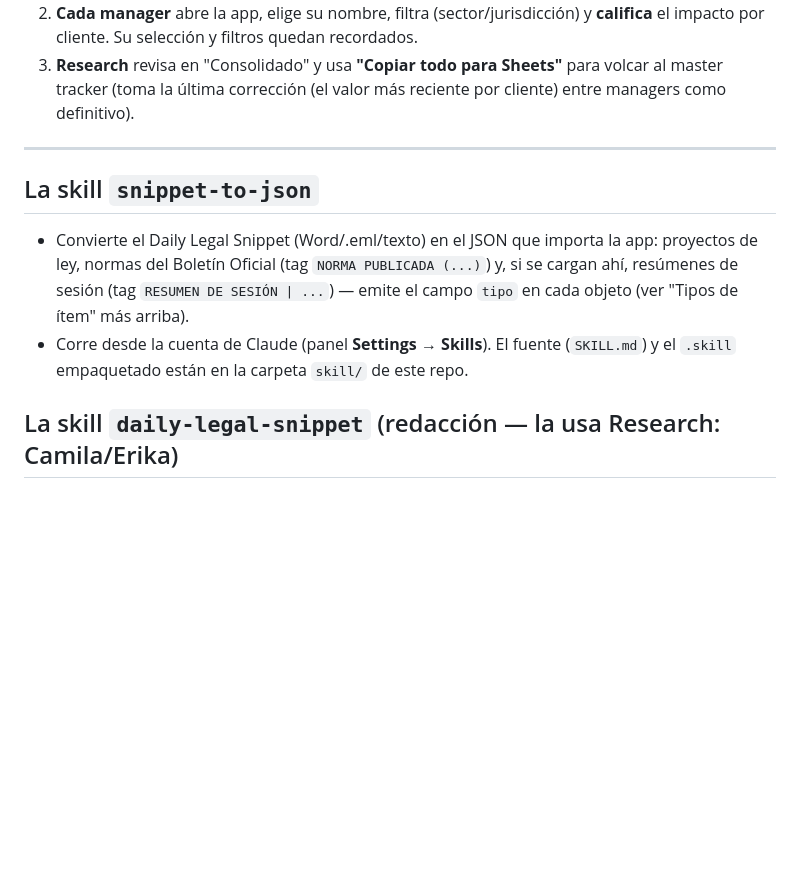
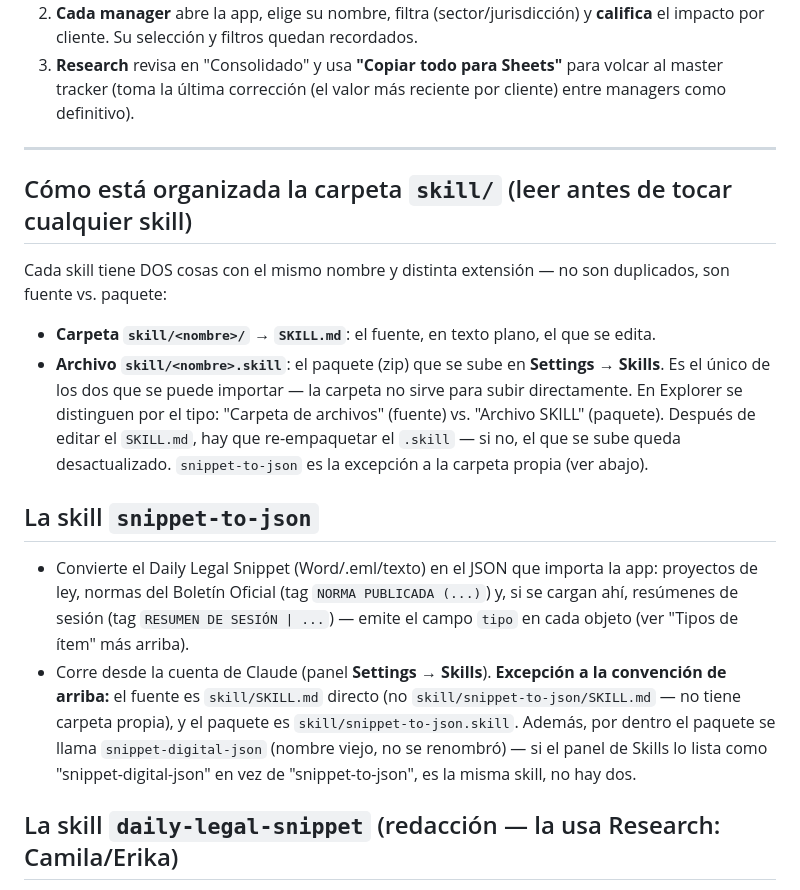
Before and after one commit to Quipu-Advisors/Snippet-digital, a Markdown page: CLAUDE.md, the part around the change. Rendered like a GitHub page; blank space fills up the shorter version.

Commit message:
CLAUDE.md: documentar la convencion carpeta-fuente vs .skill-empaquetado
Aclara que carpeta y .skill con el mismo nombre no son duplicados (fuente
vs paquete a subir), y marca la excepcion de snippet-to-json (sin carpeta
propia, y su paquete se llama snippet-digital-json por dentro).

Co-Authored-By: Claude Fable 5 <noreply@anthropic.com>

```diff
--- a/CLAUDE.md
+++ b/CLAUDE.md
@@ -161,14 +161,28 @@ Notas:
 
 ---
 
+## Cómo está organizada la carpeta `skill/` (leer antes de tocar cualquier skill)
+
+Cada skill tiene DOS cosas con el mismo nombre y distinta extensión — no son duplicados, son
+fuente vs. paquete:
+- **Carpeta `skill/<nombre>/` → `SKILL.md`**: el fuente, en texto plano, el que se edita.
+- **Archivo `skill/<nombre>.skill`**: el paquete (zip) que se sube en **Settings → Skills**. Es
+  el único de los dos que se puede importar — la carpeta no sirve para subir directamente.
+En Explorer se distinguen por el tipo: "Carpeta de archivos" (fuente) vs. "Archivo SKILL" (paquete).
+Después de editar el `SKILL.md`, hay que re-empaquetar el `.skill` — si no, el que se sube queda
+desactualizado. `snippet-to-json` es la excepción a la carpeta propia (ver abajo).
+
 ## La skill `snippet-to-json`
 
 - Convierte el Daily Legal Snippet (Word/.eml/texto) en el JSON que importa la app: proyectos de
   ley, normas del Boletín Oficial (tag `NORMA PUBLICADA (...)`) y, si se cargan ahí, resúmenes de
   sesión (tag `RESUMEN DE SESIÓN | ...`) — emite el campo `tipo` en cada objeto (ver "Tipos de
   ítem" más arriba).
-- Corre desde la cuenta de Claude (panel **Settings → Skills**). El fuente (`SKILL.md`) y el `.skill`
-  empaquetado están en la carpeta `skill/` de este repo.
+- Corre desde la cuenta de Claude (panel **Settings → Skills**). **Excepción a la convención de
+  arriba:** el fuente es `skill/SKILL.md` directo (no `skill/snippet-to-json/SKILL.md` — no tiene
+  carpeta propia), y el paquete es `skill/snippet-to-json.skill`. Además, por dentro el paquete
+  se llama `snippet-digital-json` (nombre viejo, no se renombró) — si el panel de Skills lo lista
+  como "snippet-digital-json" en vez de "snippet-to-json", es la misma skill, no hay dos.
 
 ## La skill `daily-legal-snippet` (redacción — la usa Research: Camila/Erika)
 
```
